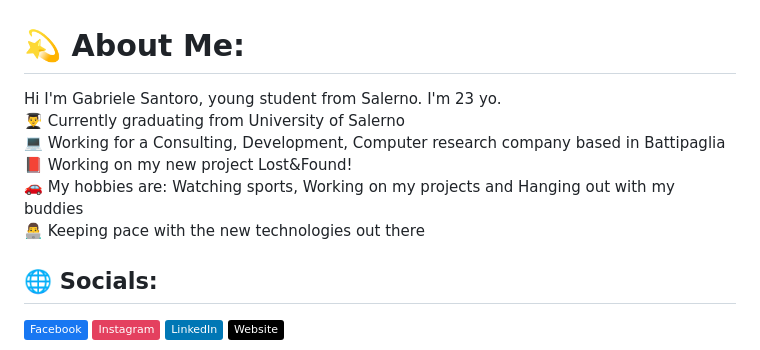
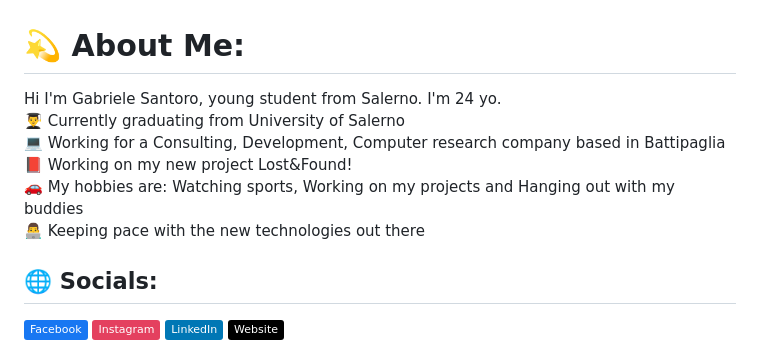
Before and after one commit to GabryeleSantoro/GabryeleSantoro, a Markdown page: README.md, the part around the change. GitHub-like rendering; badges without logos.

Commit message:
Update age from 23 to 24 in README

```diff
--- a/README.md
+++ b/README.md
@@ -1,5 +1,5 @@
 # 💫 About Me:
-Hi I'm Gabriele Santoro, young student from Salerno. I'm 23 yo.<br>👨‍🎓 Currently graduating from University of Salerno<br>💻 Working for a Consulting, Development, Computer research company based in Battipaglia<br>📕 Working on my new project Lost&Found! <br>🚗 My hobbies are: Watching sports, Working on my projects and Hanging out with my buddies<br>👨‍💻 Keeping pace with the new technologies out there<br>
+Hi I'm Gabriele Santoro, young student from Salerno. I'm 24 yo.<br>👨‍🎓 Currently graduating from University of Salerno<br>💻 Working for a Consulting, Development, Computer research company based in Battipaglia<br>📕 Working on my new project Lost&Found! <br>🚗 My hobbies are: Watching sports, Working on my projects and Hanging out with my buddies<br>👨‍💻 Keeping pace with the new technologies out there<br>
 
 
 ## 🌐 Socials:
```
